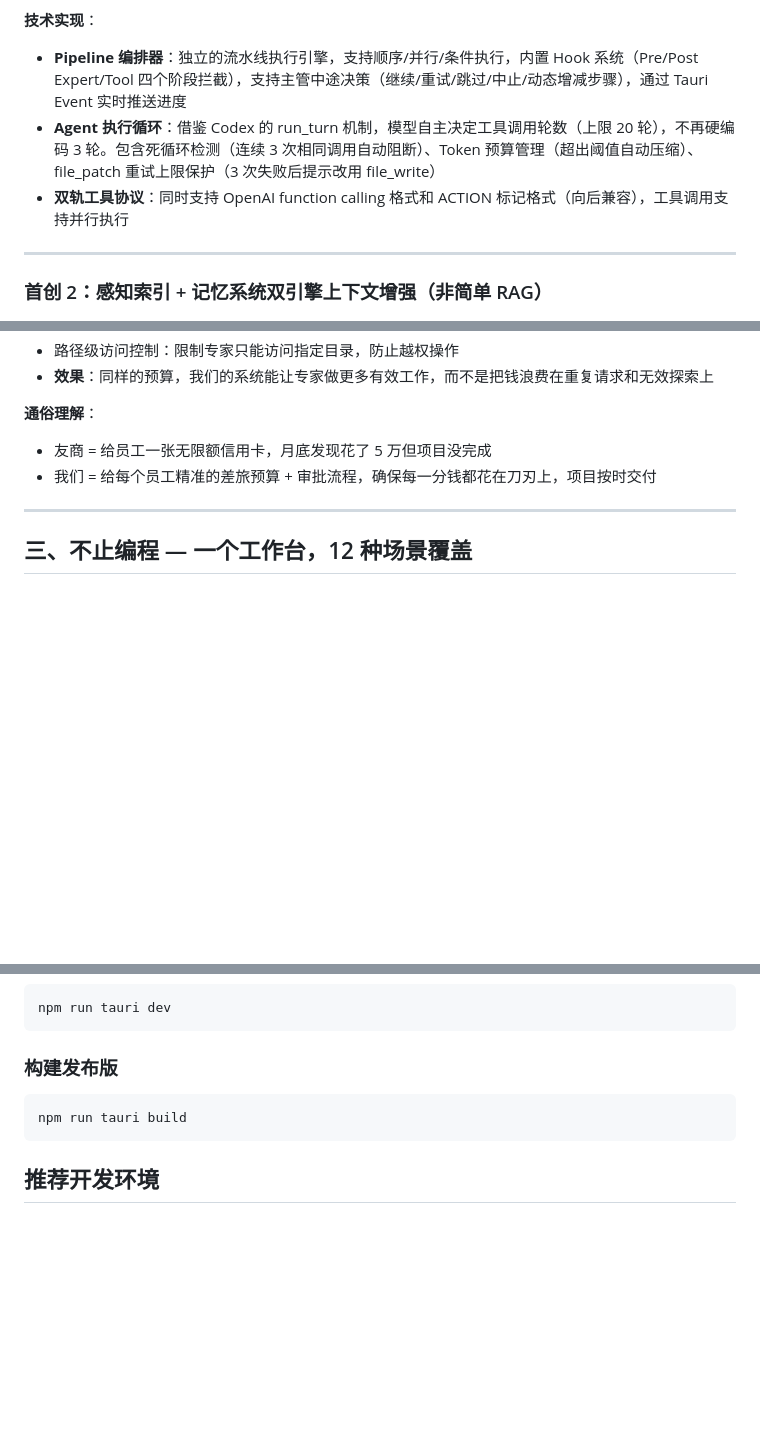
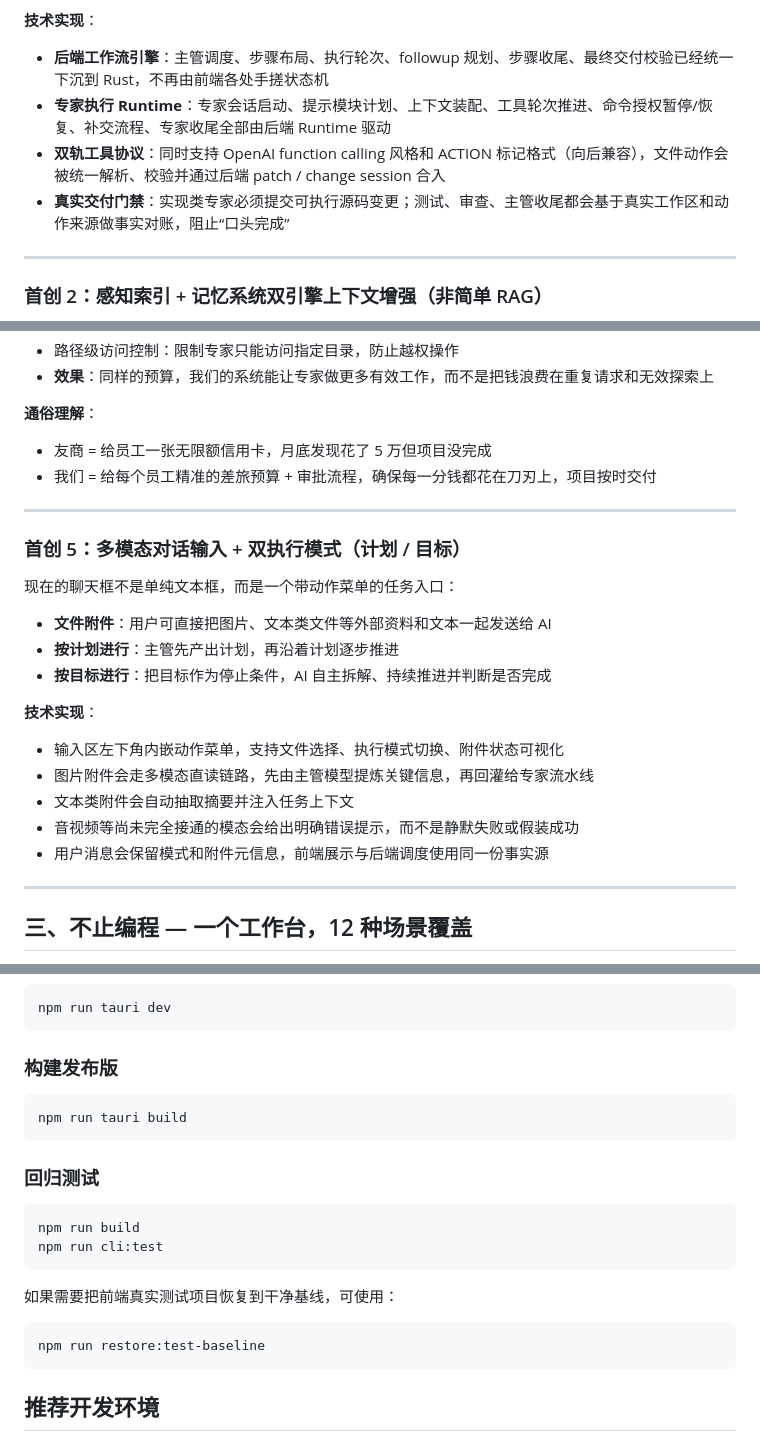
Before and after one commit to 2025ppo/aqw, a Markdown page: README.md, 3 parts joined by grey strips. Rendered like a GitHub page; blank space fills up the shorter version.

Commit message:
Update README for backend workflow architecture

````diff
--- a/README.md
+++ b/README.md
@@ -44,9 +44,10 @@ Copilot 只会写代码，ChatGPT 只能对话，Midjourney 只能画图——**
 - **动态替换**：根据任务类型自动选择前端/后端/通用工程师
 
 **技术实现**：
-- **Pipeline 编排器**：独立的流水线执行引擎，支持顺序/并行/条件执行，内置 Hook 系统（Pre/Post Expert/Tool 四个阶段拦截），支持主管中途决策（继续/重试/跳过/中止/动态增减步骤），通过 Tauri Event 实时推送进度
-- **Agent 执行循环**：借鉴 Codex 的 run_turn 机制，模型自主决定工具调用轮数（上限 20 轮），不再硬编码 3 轮。包含死循环检测（连续 3 次相同调用自动阻断）、Token 预算管理（超出阈值自动压缩）、file_patch 重试上限保护（3 次失败后提示改用 file_write）
-- **双轨工具协议**：同时支持 OpenAI function calling 格式和 ACTION 标记格式（向后兼容），工具调用支持并行执行
+- **后端工作流引擎**：主管调度、步骤布局、执行轮次、followup 规划、步骤收尾、最终交付校验已经统一下沉到 Rust，不再由前端各处手搓状态机
+- **专家执行 Runtime**：专家会话启动、提示模块计划、上下文装配、工具轮次推进、命令授权暂停/恢复、补交流程、专家收尾全部由后端 Runtime 驱动
+- **双轨工具协议**：同时支持 OpenAI function calling 风格和 ACTION 标记格式（向后兼容），文件动作会被统一解析、校验并通过后端 patch / change session 合入
+- **真实交付门禁**：实现类专家必须提交可执行源码变更；测试、审查、主管收尾都会基于真实工作区和动作来源做事实对账，阻止“口头完成”
 
 ---
 
@@ -121,6 +122,23 @@ Copilot 只会写代码，ChatGPT 只能对话，Midjourney 只能画图——**
 
 ---
 
+### 首创 5：多模态对话输入 + 双执行模式（计划 / 目标）
+
+现在的聊天框不是单纯文本框，而是一个带动作菜单的任务入口：
+
+- **文件附件**：用户可直接把图片、文本类文件等外部资料和文本一起发送给 AI
+- **按计划进行**：主管先产出计划，再沿着计划逐步推进
+- **按目标进行**：把目标作为停止条件，AI 自主拆解、持续推进并判断是否完成
+
+**技术实现**：
+- 输入区左下角内嵌动作菜单，支持文件选择、执行模式切换、附件状态可视化
+- 图片附件会走多模态直读链路，先由主管模型提炼关键信息，再回灌给专家流水线
+- 文本类附件会自动抽取摘要并注入任务上下文
+- 音视频等尚未完全接通的模态会给出明确错误提示，而不是静默失败或假装成功
+- 用户消息会保留模式和附件元信息，前端展示与后端调度使用同一份事实源
+
+---
+
 ## 三、不止编程 — 一个工作台，12 种场景覆盖
 
 星图工作台不是又一个 IDE。同一个 Pipeline 引擎调度的不只是工程师，还有翻译官（江灵语）、写作家（江墨弦）、数据分析师（江数衍）、文档专员（江纸澜）、媒体专家（江画影）等 12 位专家，覆盖以下场景：
@@ -353,6 +379,19 @@ npm run tauri dev
 npm run tauri build
 ```
 
+### 回归测试
+
+```bash
+npm run build
+npm run cli:test
+```
+
+如果需要把前端真实测试项目恢复到干净基线，可使用：
+
+```bash
+npm run restore:test-baseline
+```
+
 ## 推荐开发环境
 
 - [VS Code](https://code.visualstudio.com/) + [Tauri](https://marketplace.visualstudio.com/items?itemName=tauri-apps.tauri-vscode) + [rust-analyzer](https://marketplace.visualstudio.com/items?itemName=rust-lang.rust-analyzer)
````
Also changed, not shown: other parts of README.md (+32 -24 lines).
